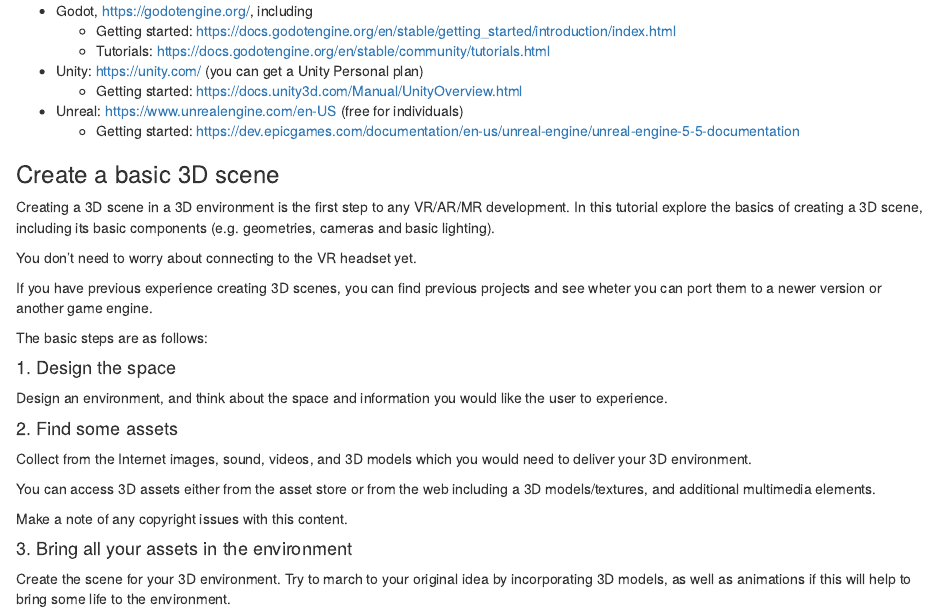
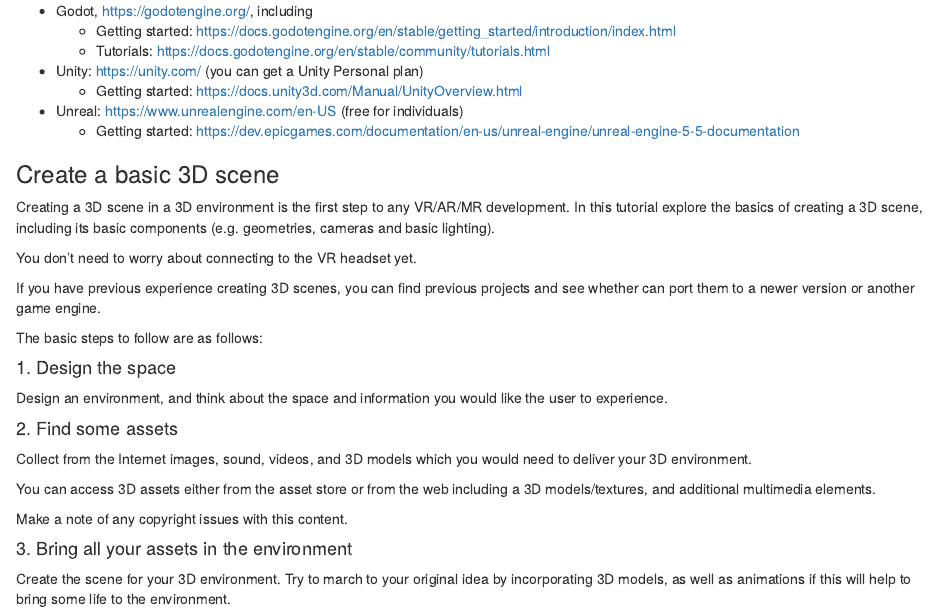
Before and after one commit to karina-rodriguez/2024-VR-developments, an R Markdown document (episodes/tutorial.Rmd): the page in a window 1100 px wide, from 190 px down. Rendered offline with R 4.5, knitr and Pandoc, with nearby package versions.

Commit message:
tutorial tut

```diff
--- a/episodes/tutorial.Rmd
+++ b/episodes/tutorial.Rmd
@@ -29,10 +29,10 @@
 
 If you have previous experience creating
 3D scenes, you can find previous projects
-and see wheter you can port them to a newer
+and see whether can port them to a newer
 version or another game engine.
 
-The basic steps are as follows:
+The basic steps to follow are as follows:
 
 #### 1. Design the space
 
```
